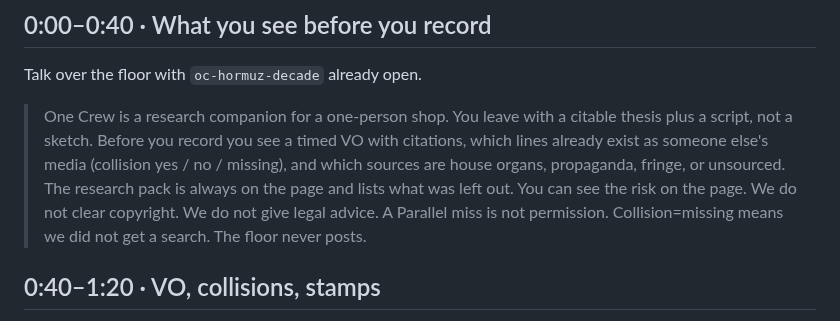
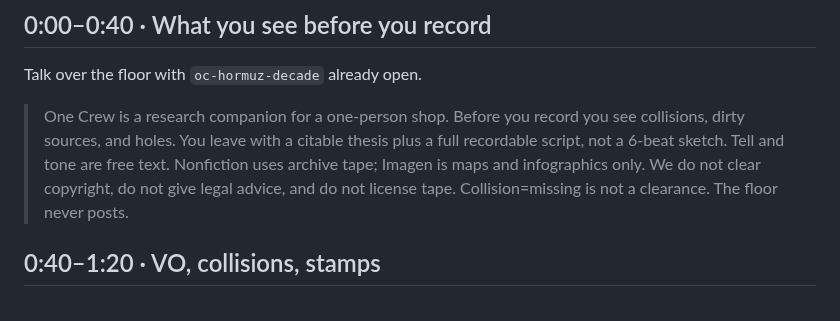
Before and after one commit to pamu512/one-crew, a Markdown page: DEMO.md, the part around the change. Rendered like a GitHub page.

```diff
--- a/DEMO.md
+++ b/DEMO.md
@@ -6,7 +6,7 @@ Record unedited. Show the timed VO, the collision list, and the source stamps. D
 
 Talk over the floor with `oc-hormuz-decade` already open.
 
-> One Crew is a research companion for a one-person shop. You leave with a citable thesis plus a script, not a sketch. Before you record you see a timed VO with citations, which lines already exist as someone else's media (collision yes / no / missing), and which sources are house organs, propaganda, fringe, or unsourced. The research pack is always on the page and lists what was left out. You can see the risk on the page. We do not clear copyright. We do not give legal advice. A Parallel miss is not permission. Collision=missing means we did not get a search. The floor never posts.
+> One Crew is a research companion for a one-person shop. Before you record you see collisions, dirty sources, and holes. You leave with a citable thesis plus a full recordable script, not a 6-beat sketch. Tell and tone are free text. Nonfiction uses archive tape; Imagen is maps and infographics only. We do not clear copyright, do not give legal advice, and do not license tape. Collision=missing is not a clearance. The floor never posts.
 
 ## 0:40–1:20 · VO, collisions, stamps
 
```
Also changed, not shown: README.md (+4 -3 lines), SUBMISSION.md (+1 -1 lines), docs/architecture.png, 1 other file.
